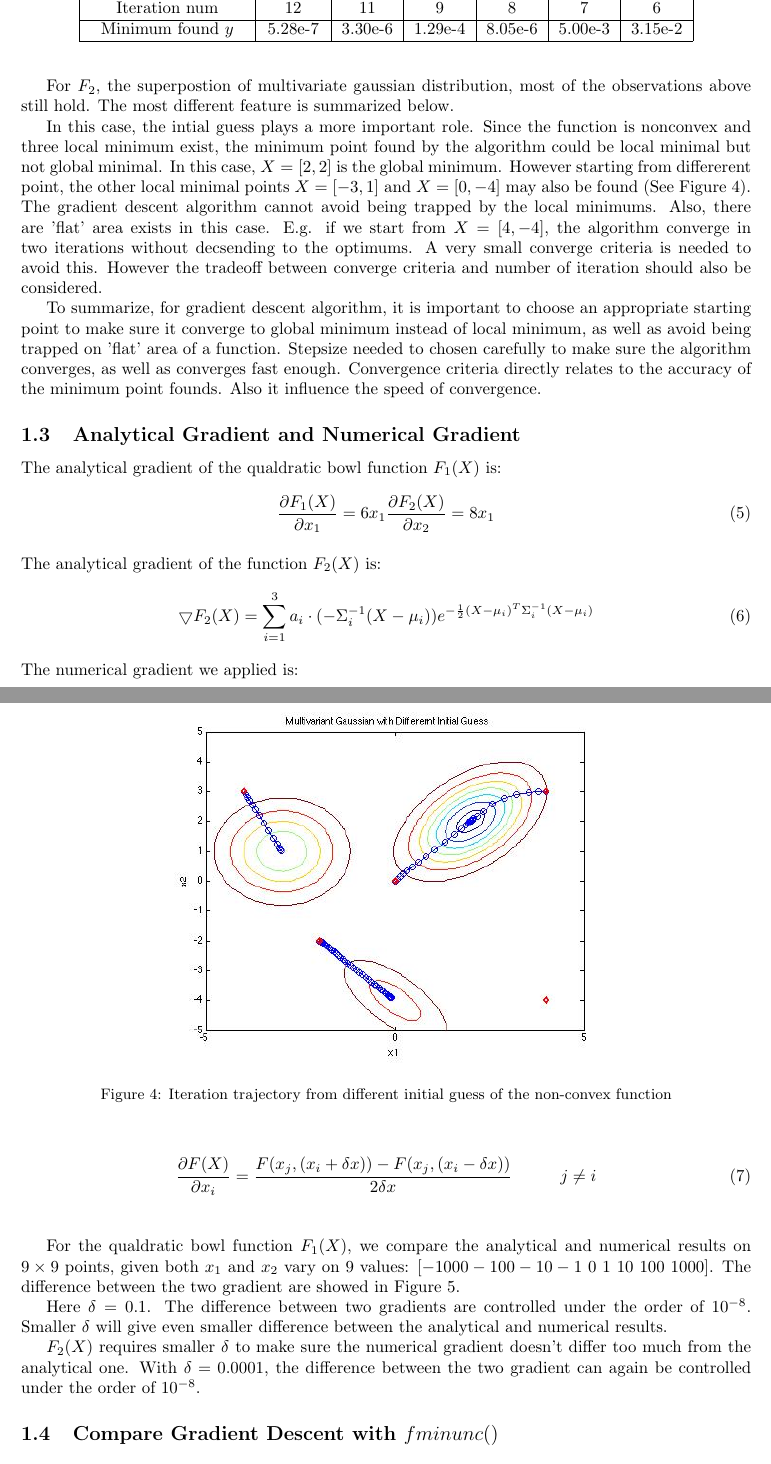
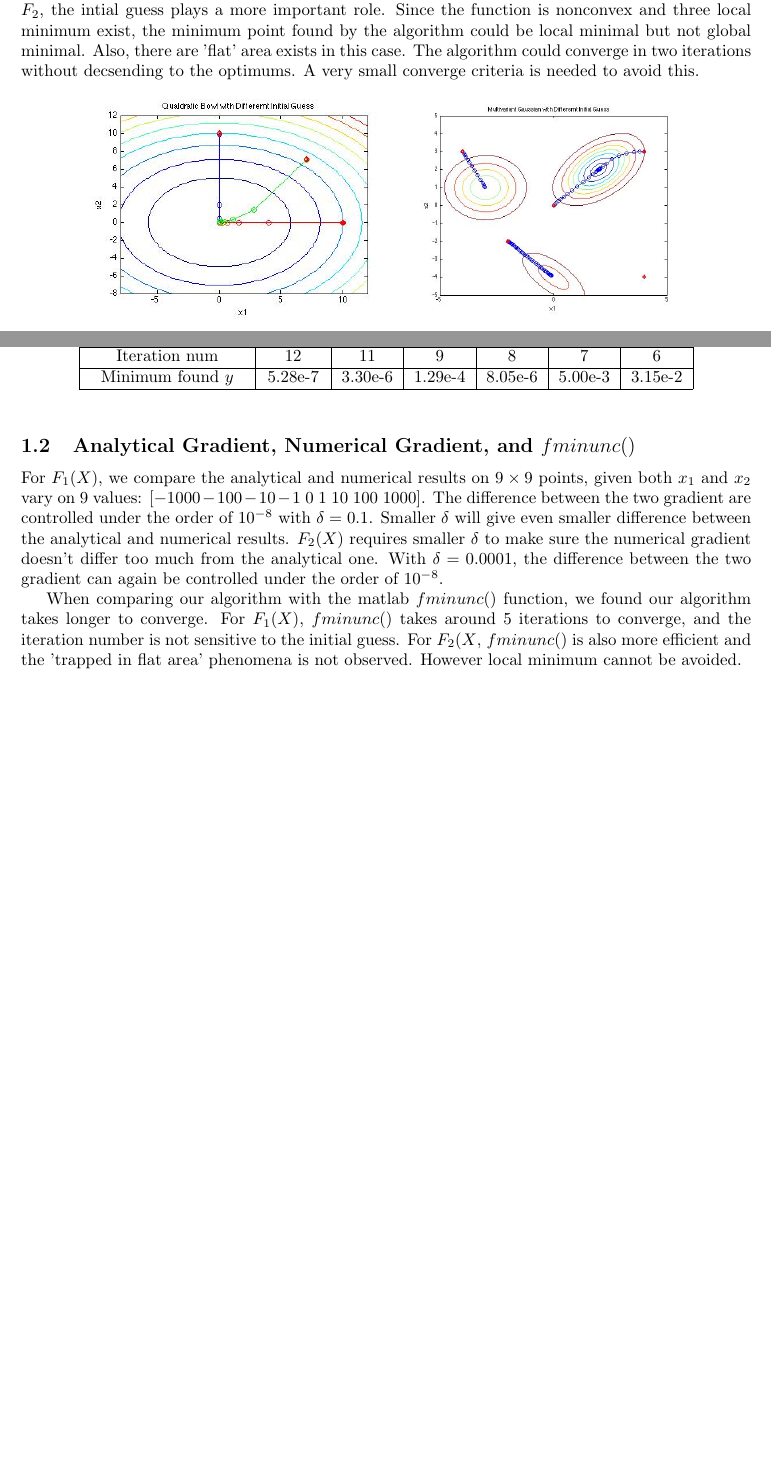
Before and after one commit to yunmingzhang17/mlcourse, a LaTeX problem sheet (homework1/report/main.tex, which reads homework1/report/p1.tex): two parts of pages 3 and 4 of 9 before the commit and two parts of pages 1 and 2 of 7 after it, joined at a grey line, cut so that both start at the same text, the shorter picture padded with empty space. Compiled offline with pdfLaTeX.

Commit message:
shortening the first question

```diff
--- a/homework1/report/p1.tex
+++ b/homework1/report/p1.tex
@@ -23,3 +11,4 @@ Two functions are used to evaluate the algorithm:
     \label{fig:functions}
 \end{figure}
 
+For $F_1$, no matter where the initial guess is, with appropriate step size and convergence criteria, the algorithm will converge at last. Differerent initial guesses result in different iteration numbers. The further the initial guess is from the real optimal, the more iterations it needs to converge. For $F_2$, the intial guess plays a more important role. Since the function is nonconvex and three local minimum exist, the minimum point found by the algorithm could be local minimal but not global minimal. Also, there are 'flat' area exists in this case. The algorithm could converge in two iterations without decsending to the optimums. A very small converge criteria is needed to avoid this.
@@ -59,3 +15,6 @@ For $F_1$, no matter where the initial guess is, with appropriate step size and
 
 \begin{figure}[h]
  \centering
+\includegraphics[height=1.8in]{figures/p1_QualdraticBowlWDifferenrtInitial}
+\includegraphics[height=1.8in]{figures/p1_MultivarianGaussianWDifferenrtInitial}
+    \caption{Iteration trajectories from different initial guesses}
@@ -107,44 +61,7 @@ Minimum found $y$ & 5.28e-7 & 3.30e-6 & 1.29e-4 & 8.05e-6 & 5.00e-3 & 3.15e-2\\
 \end{table}
 
 
-For $F_2$, the superpostion of multivariate gaussian distribution, most of the observations above still hold. The most different feature is summarized below.
+\subsection{Analytical Gradient, Numerical Gradient, and $fminunc()$ }
 
-In this case, the intial guess plays a more important role. Since the function is nonconvex and three local minimum exist, the minimum point found by the algorithm could be local minimal but not global minimal. In this case, $X = [2,2]$ is the global minimum. However starting from differerent point, the other local minimal points $X = [-3,1]$ and $X = [0,-4]$ may also be found (See Figure~\ref{fig:GaussianInit}). The gradient descent algorithm cannot avoid being trapped by the local minimums. Also, there are 'flat' area exists in this case. E.g. if we start from $X = [4,-4]$, the algorithm converge in two iterations without decsending to the optimums. A very small converge criteria is needed to avoid this. However the tradeoff between converge criteria and number of iteration should also be considered.
+For $F_1(X)$, we compare the analytical and numerical results on $9 \times 9$ points, given both $x_1$  and $x_2$ vary on 9 values: $[-1000 -100 -10 -1\  0\  1\  10\  100\   1000]$. The difference between the two gradient are controlled under the order of $10^{-8}$ with $\delta = 0.1$. Smaller $\delta$ will give even smaller difference between the analytical and numerical results. $F_2(X)$ requires smaller $\delta$ to make sure the numerical gradient doesn't differ too much from the analytical one. With $\delta = 0.0001$, the difference between the two gradient can again be controlled under the order of $10^{-8}$.
 
-\begin{figure}[h]
-\centering
-\includegraphics[height=3in]{figures/p1_MultivarianGaussianWDifferenrtInitial}
-    \caption{Iteration trajectory from different initial guess of the non-convex function}
-    \label{fig:GaussianInit}
-\end{figure}
-
-To summarize, for gradient descent algorithm, it is important to choose an appropriate starting point to make sure it converge to global minimum instead of local minimum, as well as avoid being trapped on 'flat' area of a function.
-Stepsize needed to chosen carefully to make sure the algorithm converges, as well as converges fast enough.
-Convergence criteria directly relates to the accuracy of the minimum point founds. Also it influence the speed of convergence.
-
-
-
-
-
-\subsection{Analytical Gradient and Numerical Gradient }
-
-The analytical gradient of the qualdratic bowl function $F_1(X)$ is:
-
-\begin{equation}
-\frac{\partial F_1(X)}{\partial x_1} = 6 x_1\\
-\frac{\partial F_2(X)}{\partial x_2} = 8 x_1\\
-\end{equation}\\
-The analytical gradient of the function $F_2(X)$ is:
-
-\begin{equation}
-\bigtriangledown F_2(X) = \sum_{i=1}^3 a_i \cdot (-\Sigma_i ^{-1} (X - \mu_i)) e^{-\frac{1}{2} (X - \mu_i)^T \Sigma_i ^{-1} (X - \mu_i)}
-\end{equation}\\
-The numerical gradient we applied is:
-
-\begin{equation}
-\frac{\partial F(X)}{\partial x_i} = \frac{F(x_j,(x_i+\delta x)) - F(x_j,(x_i-\delta x))} {2 \delta x} \hspace{10 mm}  j\neq i
-\end{equation}\\
-
-
-For the qualdratic bowl function $F_1(X)$, we compare the analytical and numerical results on $9 \times 9$ points, given both $x_1$  and $x_2$ vary on 9 values: $[-1000 -100 -10 -1\  0\  1\  10\  100\   1000]$.
-The difference between the two gradient are showed in Figure~\ref{fig:gradientCompare}.
@@ -159,10 +68 @@ Difference between $\frac{\partial F(X)}{\partial x_2} $: \\
-    \label{fig:gradientCompare}
-\end{figure}
-
-Here $\delta = 0.1$. The difference between two gradients are controlled under the order of $10^{-8}$. Smaller $\delta$ will give even smaller difference between the analytical and numerical results.
-
-$F_2(X)$ requires smaller $\delta$ to make sure the numerical gradient doesn't differ too much from the analytical one. With $\delta = 0.0001$, the difference between the two gradient can again be controlled under the order of $10^{-8}$.
-
-
-
-\subsection{Compare Gradient Descent with $fminunc()$}
+When comparing our algorithm with the matlab $fminunc()$ function, we found our algorithm takes longer to converge. For $F_1(X)$, $fminunc()$ takes around 5 iterations to converge, and the iteration number is not sensitive to the initial guess. For $F_2(X$,  $fminunc()$ is also more efficient and the 'trapped in flat area' phenomena is not observed. However local minimum cannot be avoided.
```
Also changed, not shown: homework1/report/p1.tex (70 more changed lines).
